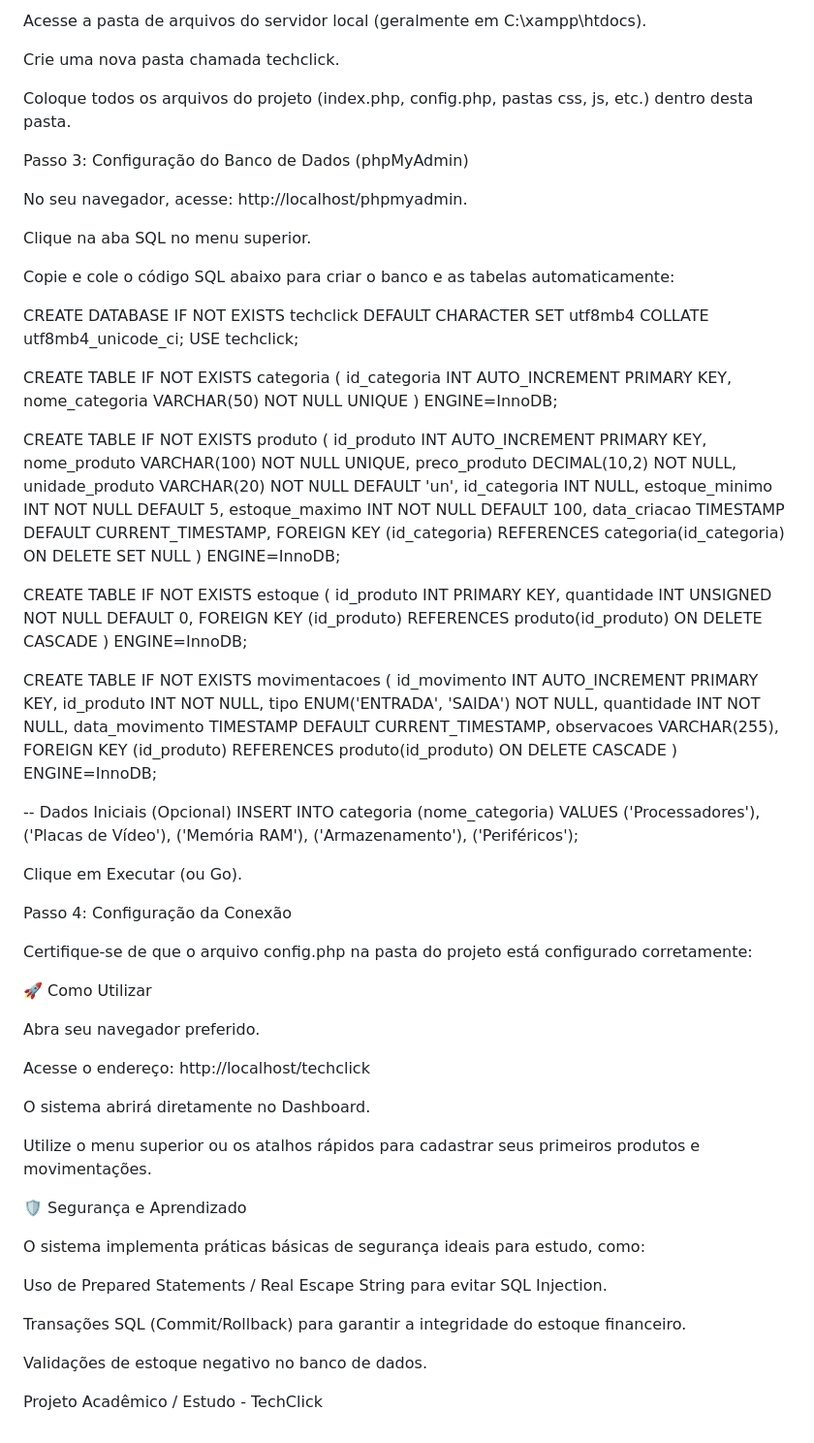
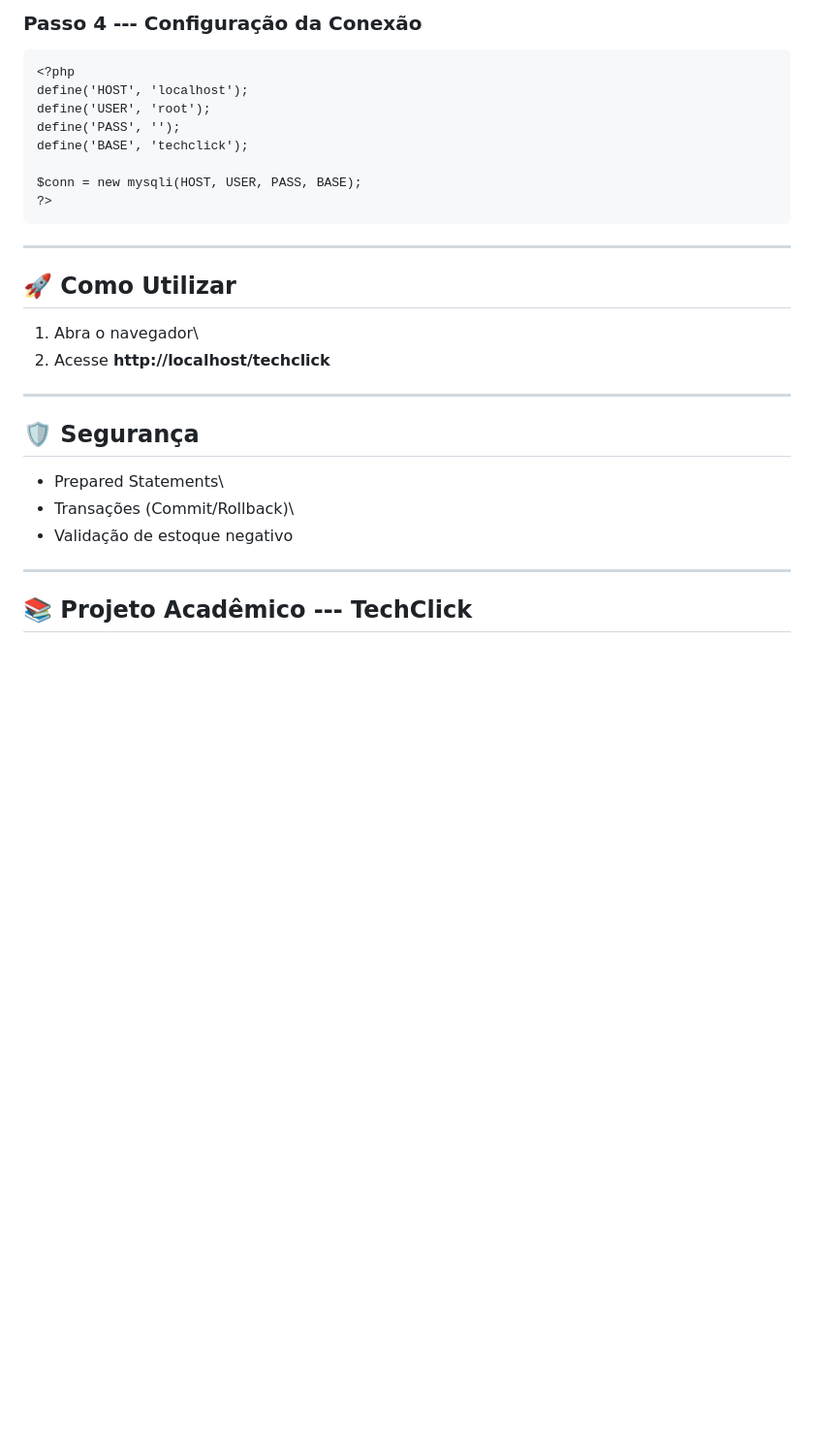
Before and after one commit to gsmadureira/techclick, a Markdown page: README.md, the part around one of its changes. Shown at 97% size. Rendered like a GitHub page; blank space fills up the shorter version.

```diff
--- a/README.md
+++ b/README.md
@@ -46,90 +90,30 @@ Passo 2: Instalação dos Arquivos
 
-Acesse a pasta de arquivos do servidor local (geralmente em C:\xampp\htdocs).
+### Passo 4 --- Configuração da Conexão
 
-Crie uma nova pasta chamada techclick.
+    <?php
+    define('HOST', 'localhost');
+    define('USER', 'root');
+    define('PASS', '');
+    define('BASE', 'techclick');
 
-Coloque todos os arquivos do projeto (index.php, config.php, pastas css, js, etc.) dentro desta pasta.
+    $conn = new mysqli(HOST, USER, PASS, BASE);
+    ?>
 
-Passo 3: Configuração do Banco de Dados (phpMyAdmin)
+------------------------------------------------------------------------
 
-No seu navegador, acesse: http://localhost/phpmyadmin.
+## 🚀 Como Utilizar
 
-Clique na aba SQL no menu superior.
+1.  Abra o navegador\
+2.  Acesse **http://localhost/techclick**
 
-Copie e cole o código SQL abaixo para criar o banco e as tabelas automaticamente:
+------------------------------------------------------------------------
 
-CREATE DATABASE IF NOT EXISTS techclick DEFAULT CHARACTER SET utf8mb4 COLLATE utf8mb4_unicode_ci;
-USE techclick;
+## 🛡️ Segurança
 
-CREATE TABLE IF NOT EXISTS categoria (
-id_categoria INT AUTO_INCREMENT PRIMARY KEY,
-nome_categoria VARCHAR(50) NOT NULL UNIQUE
-) ENGINE=InnoDB;
+-   Prepared Statements\
+-   Transações (Commit/Rollback)\
+-   Validação de estoque negativo
 
-CREATE TABLE IF NOT EXISTS produto (
-id_produto INT AUTO_INCREMENT PRIMARY KEY,
-nome_produto VARCHAR(100) NOT NULL UNIQUE,
-preco_produto DECIMAL(10,2) NOT NULL,
-unidade_produto VARCHAR(20) NOT NULL DEFAULT 'un',
-id_categoria INT NULL,
-estoque_minimo INT NOT NULL DEFAULT 5,
-estoque_maximo INT NOT NULL DEFAULT 100,
-data_criacao TIMESTAMP DEFAULT CURRENT_TIMESTAMP,
-FOREIGN KEY (id_categoria) REFERENCES categoria(id_categoria) ON DELETE SET NULL
-) ENGINE=InnoDB;
+------------------------------------------------------------------------
 
-CREATE TABLE IF NOT EXISTS estoque (
-id_produto INT PRIMARY KEY,
-quantidade INT UNSIGNED NOT NULL DEFAULT 0,
-FOREIGN KEY (id_produto) REFERENCES produto(id_produto) ON DELETE CASCADE
-) ENGINE=InnoDB;
-
-CREATE TABLE IF NOT EXISTS movimentacoes (
-id_movimento INT AUTO_INCREMENT PRIMARY KEY,
-id_produto INT NOT NULL,
-tipo ENUM('ENTRADA', 'SAIDA') NOT NULL,
-quantidade INT NOT NULL,
-data_movimento TIMESTAMP DEFAULT CURRENT_TIMESTAMP,
-observacoes VARCHAR(255),
-FOREIGN KEY (id_produto) REFERENCES produto(id_produto) ON DELETE CASCADE
-) ENGINE=InnoDB;
-
--- Dados Iniciais (Opcional)
-INSERT INTO categoria (nome_categoria) VALUES ('Processadores'), ('Placas de Vídeo'), ('Memória RAM'), ('Armazenamento'), ('Periféricos');
-
-Clique em Executar (ou Go).
-
-Passo 4: Configuração da Conexão
-
-Certifique-se de que o arquivo config.php na pasta do projeto está configurado corretamente:
-
-<?php
-define('HOST', 'localhost');
-define('USER', 'root');
-define('PASS', ''); // Senha padrão do XAMPP é vazia
-define('BASE', 'techclick');
-
-$conn = new mysqli(HOST, USER, PASS, BASE);
-?>
-
-🚀 Como Utilizar
-
-Abra seu navegador preferido.
-
-Acesse o endereço: http://localhost/techclick
-
-O sistema abrirá diretamente no Dashboard.
-
-Utilize o menu superior ou os atalhos rápidos para cadastrar seus primeiros produtos e movimentações.
-
-🛡️ Segurança e Aprendizado
-
-O sistema implementa práticas básicas de segurança ideais para estudo, como:
-
-Uso de Prepared Statements / Real Escape String para evitar SQL Injection.
-
-Transações SQL (Commit/Rollback) para garantir a integridade do estoque financeiro.
-
-Validações de estoque negativo no banco de dados.
-
-Projeto Acadêmico / Estudo - TechClick
+## 📚 Projeto Acadêmico --- TechClick
```
Also changed, not shown: other parts of README.md (+67 -23 lines).
